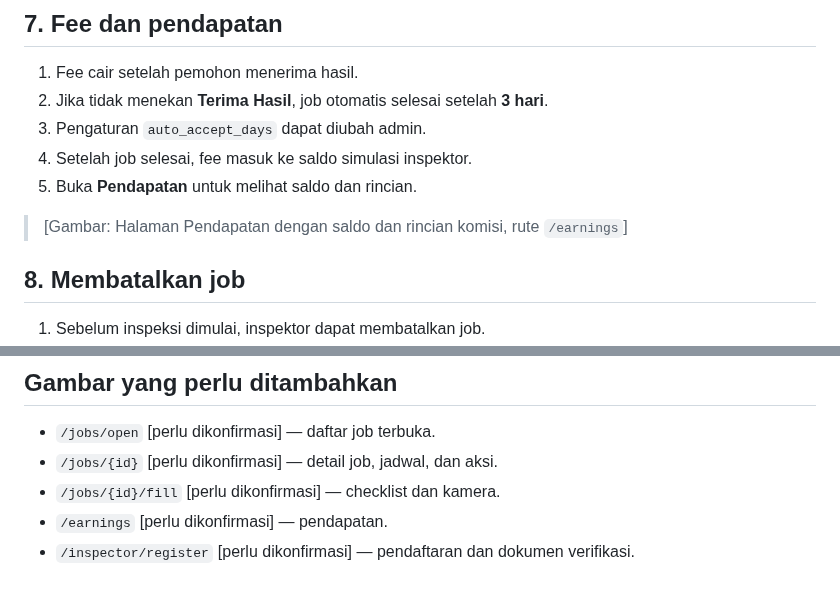
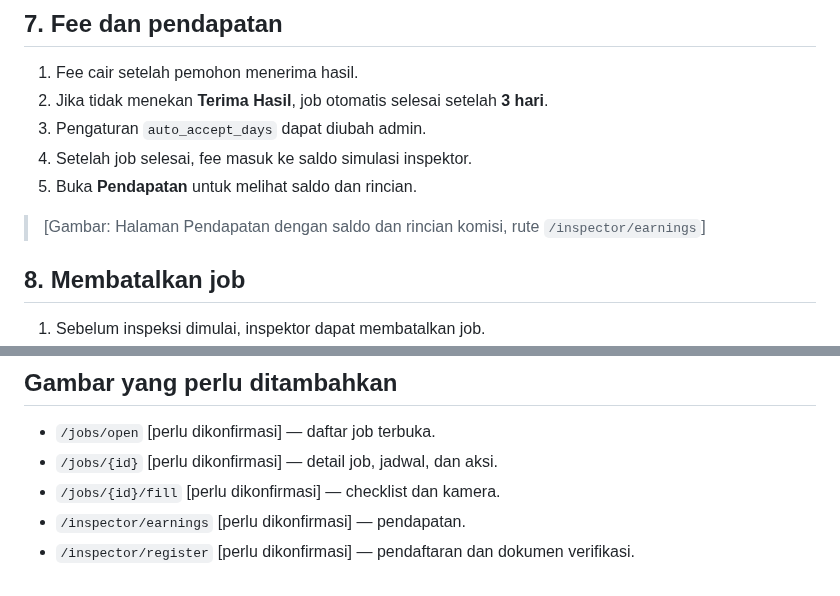
Before and after one commit to ryandaaa/simokas, a Markdown page: docs/panduan-inspektor.md, 2 parts joined by grey strips. Drawn GitHub-style.

Commit message:
docs(inspector): correct earnings page route

```diff
--- a/docs/panduan-inspektor.md
+++ b/docs/panduan-inspektor.md
@@ -67,7 +67,7 @@
 3. Pengaturan `auto_accept_days` dapat diubah admin.
 4. Setelah job selesai, fee masuk ke saldo simulasi inspektor.
 5. Buka **Pendapatan** untuk melihat saldo dan rincian.
-> [Gambar: Halaman Pendapatan dengan saldo dan rincian komisi, rute `/earnings`]
+> [Gambar: Halaman Pendapatan dengan saldo dan rincian komisi, rute `/inspector/earnings`]
 
 ## 8. Membatalkan job
 1. Sebelum inspeksi dimulai, inspektor dapat membatalkan job.
@@ -81,5 +81,5 @@
 - `/jobs/open` [perlu dikonfirmasi] — daftar job terbuka.
 - `/jobs/{id}` [perlu dikonfirmasi] — detail job, jadwal, dan aksi.
 - `/jobs/{id}/fill` [perlu dikonfirmasi] — checklist dan kamera.
-- `/earnings` [perlu dikonfirmasi] — pendapatan.
+- `/inspector/earnings` [perlu dikonfirmasi] — pendapatan.
 - `/inspector/register` [perlu dikonfirmasi] — pendaftaran dan dokumen verifikasi.
```
